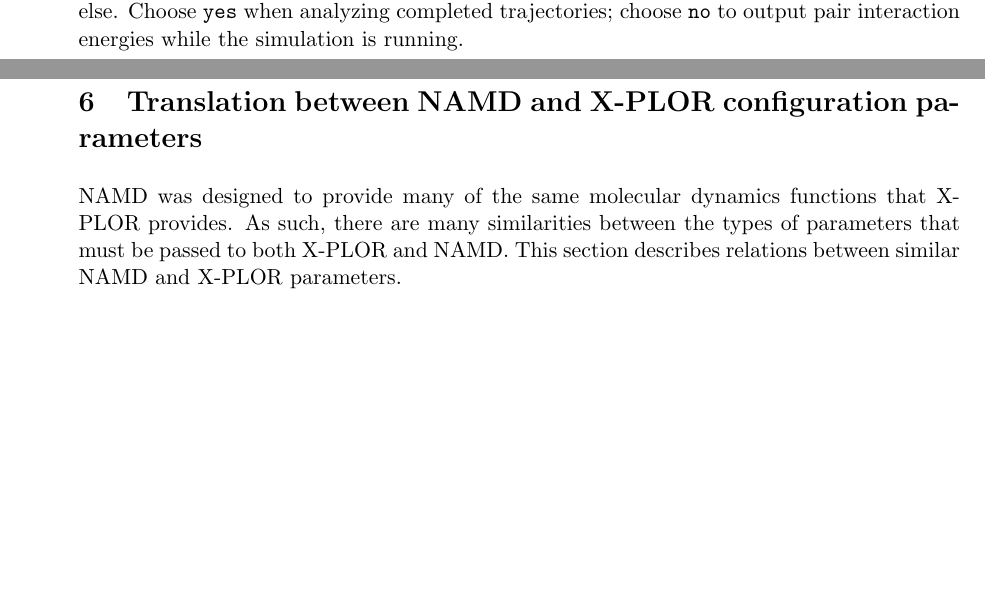
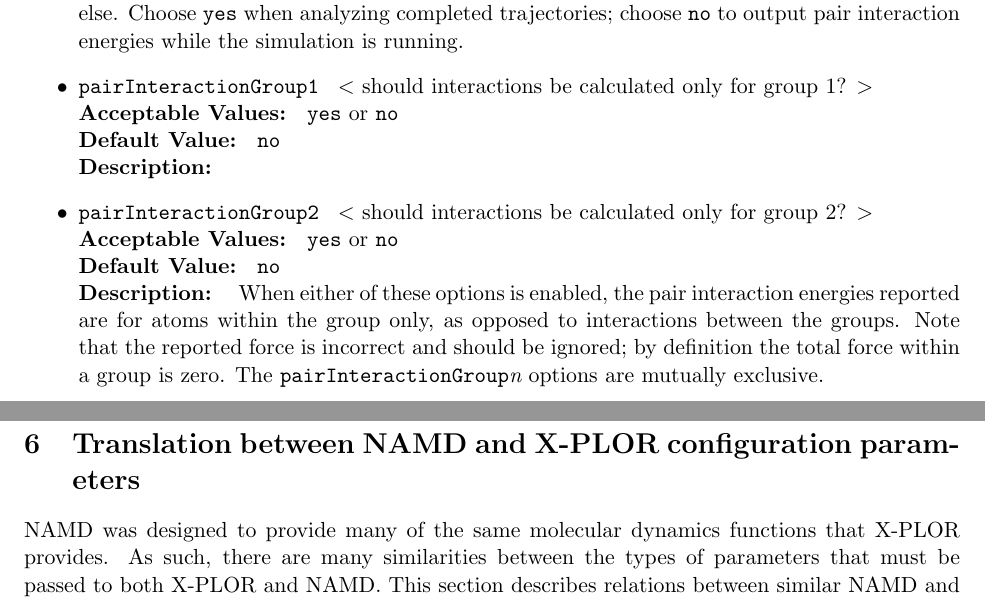
Before and after one commit to Marcello-Sega/namd, a LaTeX document (ug/ug.tex, which reads ug/ug_add.tex): two parts of pages 73 and 74 of 85 before the commit and two parts of pages 73 and 74 of 84 after it, joined at a grey line, cut so that both start at the same text, the shorter picture padded with empty space. Compiled offline with pdfLaTeX; a LaTeX package or settings file that is missing is left out.

Commit message:
Added docs for within-group pair interaction analysis, and corrected earlier typos.

```diff
--- a/ug/ug_add.tex
+++ b/ug/ug_add.tex
@@ -1257,3 +1257,19 @@
 { Specifies whether to compute only pair interaction calculations and nothing
 else.  Choose {\tt yes} when analyzing completed trajectories; choose {\tt no}
 to output pair interaction energies while the simulation is running.}
+
+\item
+\NAMDCONFWDEF{pairInteractionGroup1}{should interactions be calculated only
+for group 1?}{{\tt yes} or {\tt no}}{{\tt no}}{}
+
+\item
+\NAMDCONFWDEF{pairInteractionGroup2}{should interactions be calculated only
+for group 2?}{{\tt yes} or {\tt no}}{{\tt no}}{
+When either of these options is enabled, the pair interaction energies
+reported are for atoms within the group only, as opposed to interactions
+between the groups.  Note that the reported force is incorrect and should be
+ignored; by definition the total force within a group is zero.  The
+{\tt pairInteractionGroup{\it n}} options are mutually exclusive.
+}
+
+\end{itemize}
```
